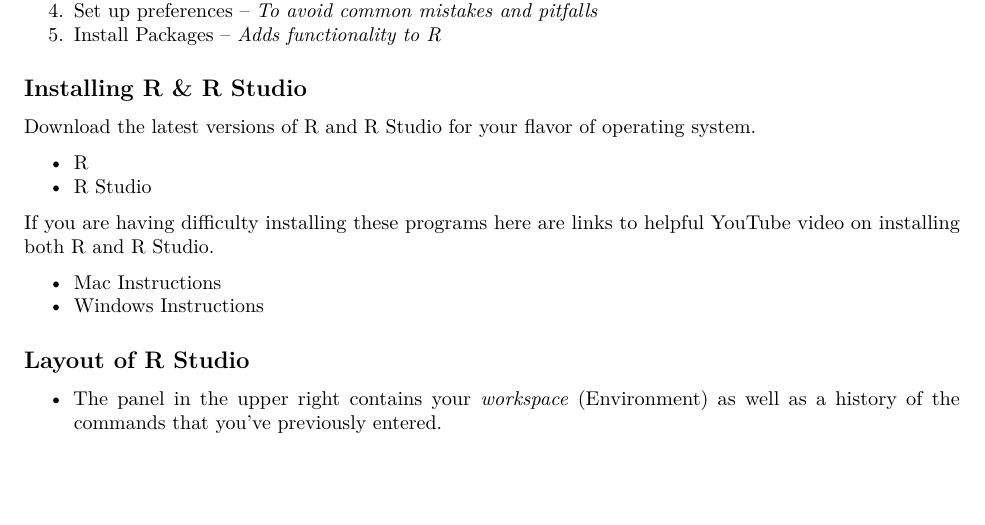
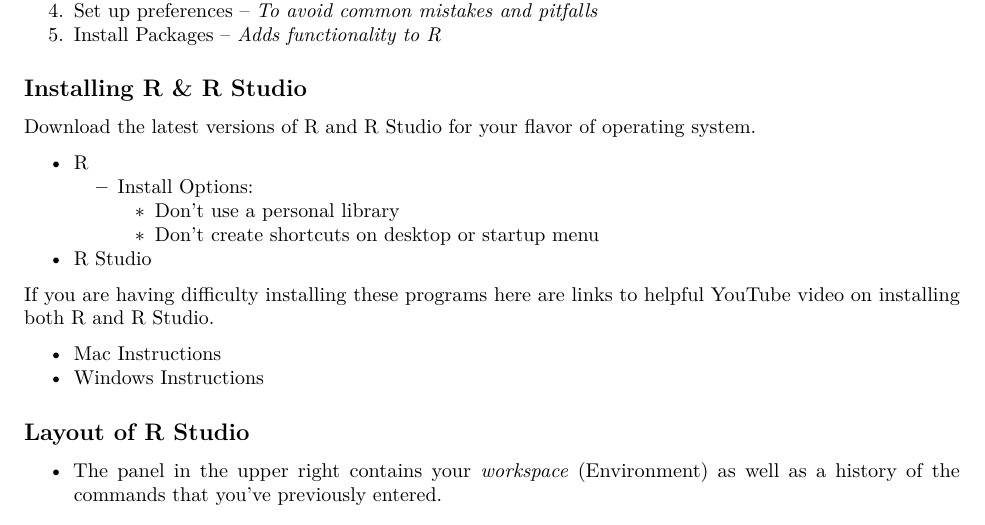
Before and after one commit to rahulhgaikwad/R-Bootcamp, an R Markdown document (lecture_notes/lec02 Setup R and R Studio.Rmd): part of page 1 of 3, cut so that both start at the same text, the shorter picture padded with empty space. Rendered offline with R 4.5, knitr and Pandoc, then LaTeX, with nearby package versions.

Commit message:
add info to install R

```diff
--- a/lecture_notes/lec02 Setup R and R Studio.Rmd
+++ b/lecture_notes/lec02 Setup R and R Studio.Rmd
@@ -20,12 +20,17 @@
 Download the latest versions of R and R Studio for your flavor of operating system.
 
 * [R](http://cran.r-project.org/)
+    - Install Options:
+        - Don't use a personal library
+        - Don't create shortcuts on desktop or startup menu
 * [R Studio](http://www.rstudio.com/products/rstudio/download/)
 
 If you are having difficulty installing these programs here are links to helpful YouTube video on installing both R and R Studio.
 
 - [Mac Instructions](http://www.youtube.com/watch?v=uxuuWXU-7UQ)
 - [Windows Instructions](http://www.youtube.com/watch?v=Ohnk9hcxf9M)
+
+
 
 
 ## Layout of R Studio
```
Also changed, not shown: lecture_notes/lec02_Setup_R_and_R_Studio.pdf.
